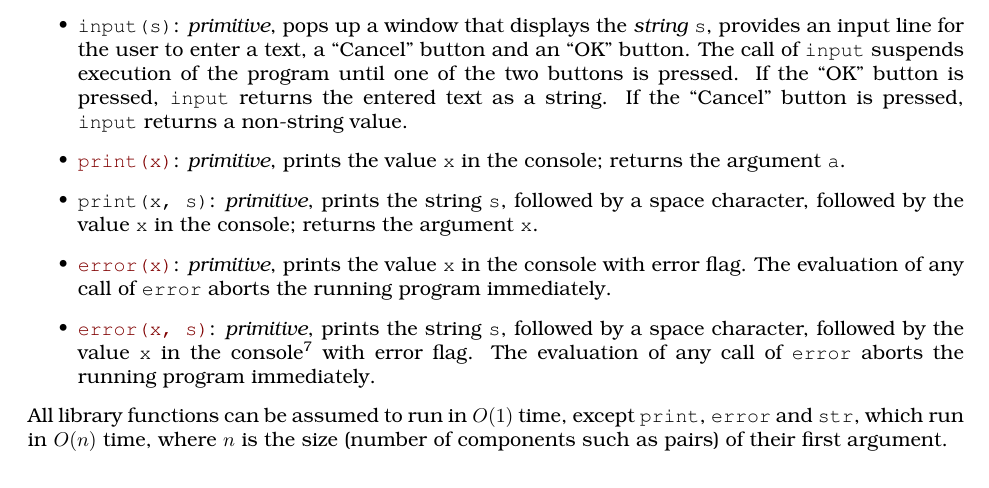
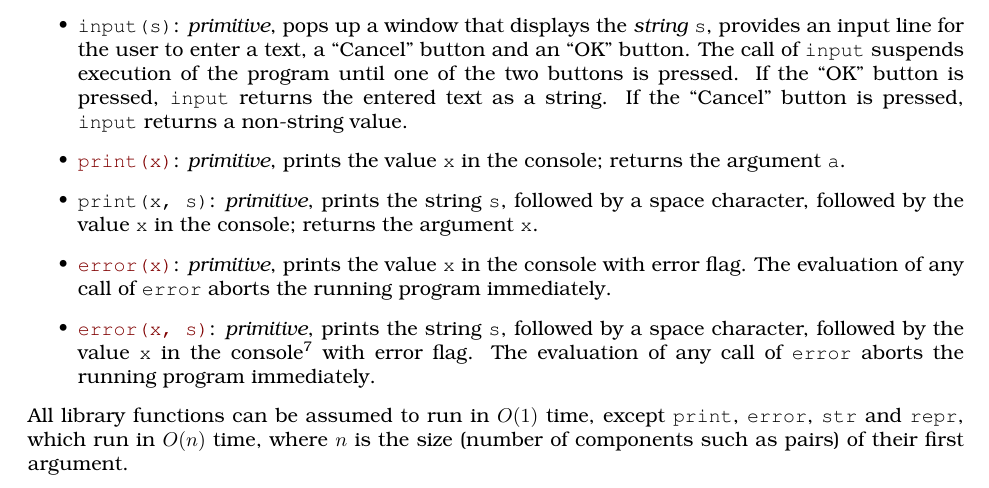
Before and after one commit to source-academy/py-slang, a LaTeX document (docs/specs/python_1.tex, which reads docs/specs/python_misc.tex): part of page 8 of 9, cut so that both start at the same text. Compiled offline with pdfLaTeX.

Commit message:
Set `repr(...)` to run in `O(n)`

```diff
--- a/docs/specs/python_misc.tex
+++ b/docs/specs/python_misc.tex
@@ -63,6 +63,6 @@ names are provided by the MISC library:
     of any call of \texttt{error} aborts the running program immediately.
 \end{itemize}
 All library functions can be assumed to run
-in $O(1)$ time, except \texttt{print}, \texttt{error} and \texttt{str},
+in $O(1)$ time, except \texttt{print}, \texttt{error}, \texttt{str} and \texttt{repr},
 which run in $O(n)$ time, where $n$ is
 the size (number of components such as pairs) of their first argument.
```
